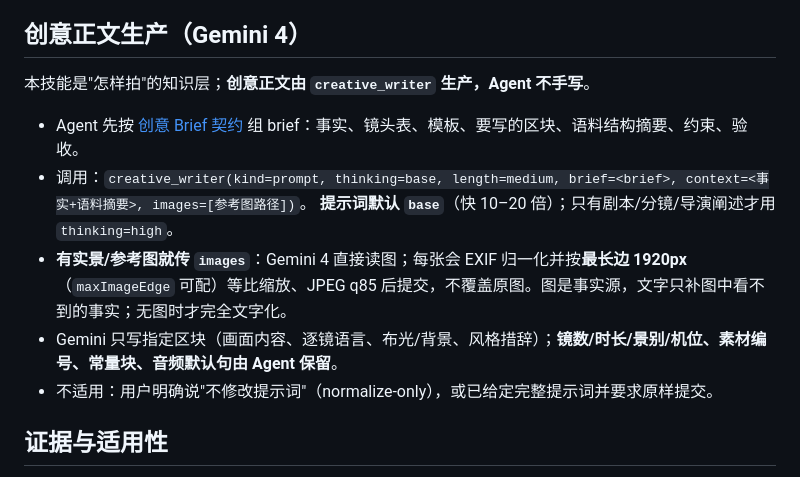
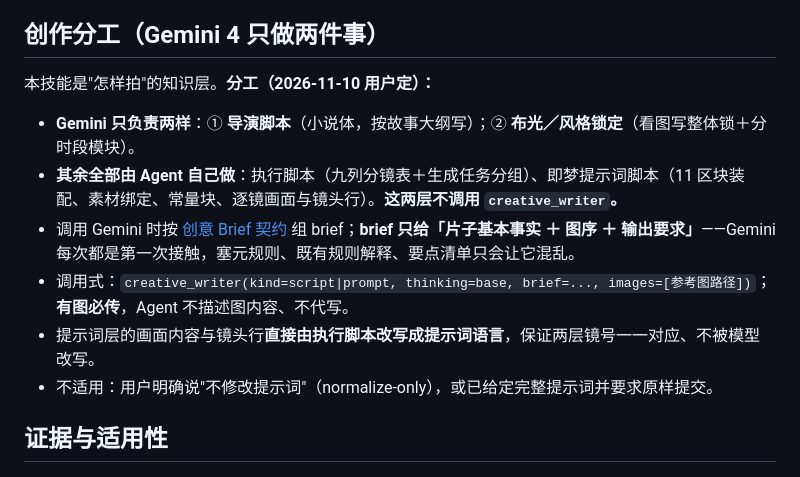
Before and after one commit to lc303300-dev/dsh-media-plugins, a Markdown page: skills/video-director-prompt/SKILL.md, the part around the change. Rendered like a GitHub page.

Commit message:
docs(video-director-prompt): 分层分工落库——Gemini 只做导演脚本与布光/风格锁定，执行脚本与提示词脚本由 Agent 完成；补录生成任务分组规则

```diff
--- a/skills/video-director-prompt/SKILL.md
+++ b/skills/video-director-prompt/SKILL.md
@@ -36,15 +36,15 @@ whenToUse: 需要把故事/脚本/画面创意/参考素材写成可执行中文
 - 需要特殊视角、高速动作、复杂转场、极端 FOV 或社区实战技巧时，读 [社区与实验技巧](references/community-techniques.md)。
 - [即梦模板速查](references/structure-guide.md) 只作快速落笔用，内容与正本重复时以正本为准。
 
-## 创意正文生产（Gemini 4）
+## 创作分工（Gemini 4 只做两件事）
 
-本技能是"怎样拍"的知识层；**创意正文由 `creative_writer` 生产，Agent 不手写**。
+本技能是"怎样拍"的知识层。**分工（2026-11-10 用户定）：**
 
-- Agent 先按 [创意 Brief 契约](references/creative-brief-contract.md) 组 brief：事实、镜头表、模板、要写的区块、语料结构摘要、约束、验收。
-- 调用：`creative_writer(kind=prompt, thinking=base, length=medium, brief=<brief>, context=<事实+语料摘要>, images=[参考图路径])`。
-  **提示词默认 `base`**（快 10–20 倍）；只有剧本/分镜/导演阐述才用 `thinking=high`。
-- **有实景/参考图就传 `images`**：Gemini 4 直接读图；每张会 EXIF 归一化并按**最长边 1920px**（`maxImageEdge` 可配）等比缩放、JPEG q85 后提交，不覆盖原图。图是事实源，文字只补图中看不到的事实；无图时才完全文字化。
-- Gemini 只写指定区块（画面内容、逐镜语言、布光/背景、风格措辞）；**镜数/时长/景别/机位、素材编号、常量块、音频默认句由 Agent 保留**。
+- **Gemini 只负责两样**：① **导演脚本**（小说体，按故事大纲写）；② **布光／风格锁定**（看图写整体锁＋分时段模块）。
+- **其余全部由 Agent 自己做**：执行脚本（九列分镜表＋生成任务分组）、即梦提示词脚本（11 区块装配、素材绑定、常量块、逐镜画面与镜头行）。**这两层不调用 `creative_writer`。**
+- 调用 Gemini 时按 [创意 Brief 契约](references/creative-brief-contract.md) 组 brief；**brief 只给「片子基本事实 ＋ 图序 ＋ 输出要求」**——Gemini 每次都是第一次接触，塞元规则、既有规则解释、要点清单只会让它混乱。
+- 调用式：`creative_writer(kind=script|prompt, thinking=base, brief=..., images=[参考图路径])`；**有图必传**，Agent 不描述图内容、不代写。
+- 提示词层的画面内容与镜头行**直接由执行脚本改写成提示词语言**，保证两层镜号一一对应、不被模型改写。
 - 不适用：用户明确说"不修改提示词"（normalize-only），或已给定完整提示词并要求原样提交。
 
 ## 证据与适用性
```
Also changed, not shown: 1 other file.
